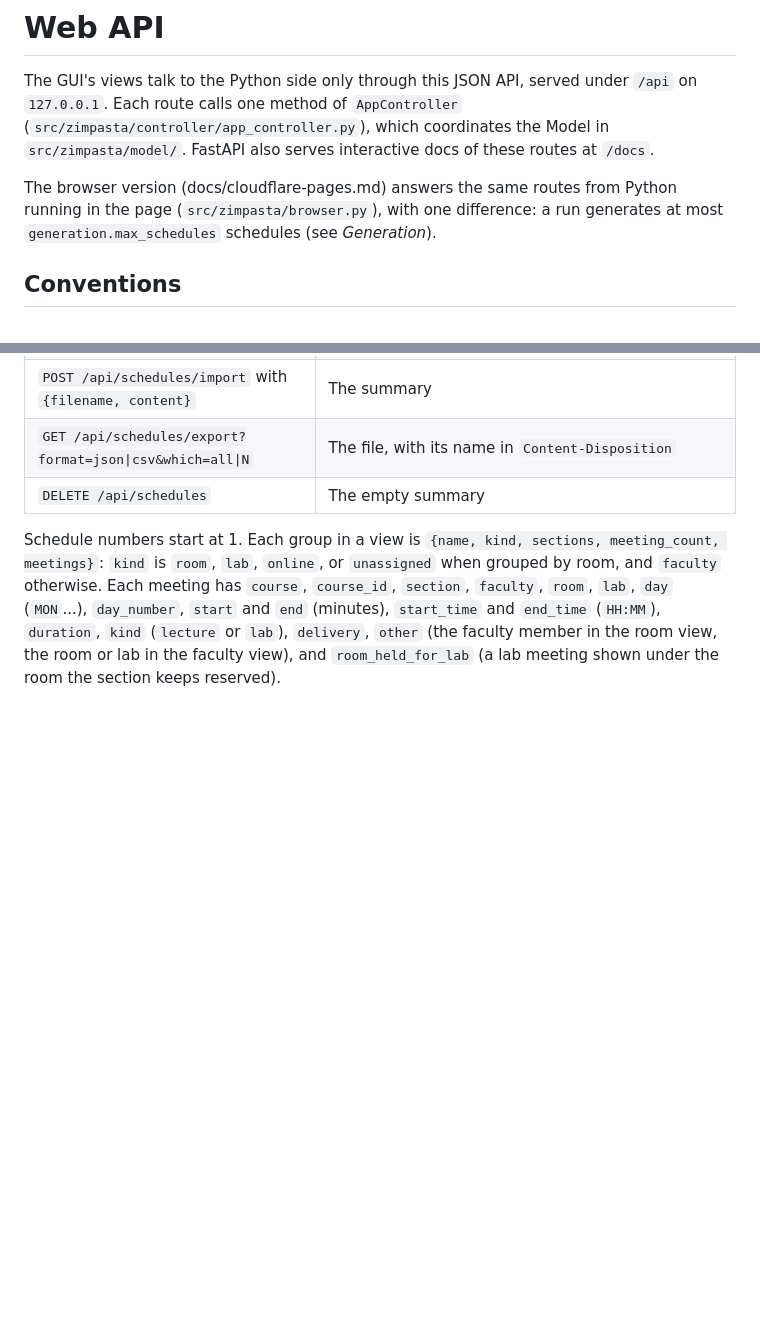
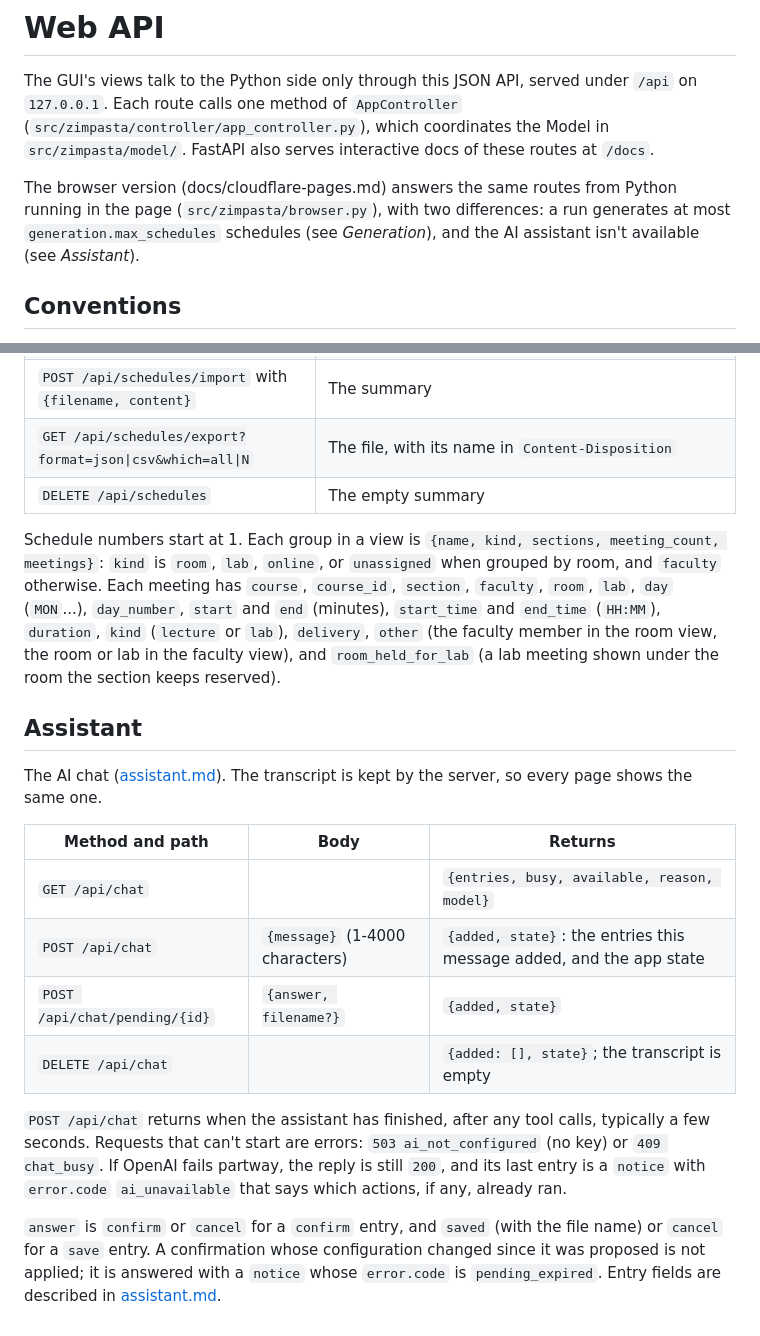
Before and after one commit to mucsci-students/2026fa-420-Dr-Z-Impasta, a Markdown page: docs/web-api.md, 2 parts joined by grey strips. Rendered like a GitHub page; blank space fills up the shorter version.

```diff
--- a/docs/web-api.md
+++ b/docs/web-api.md
@@ -6,8 +6,9 @@ The GUI's views talk to the Python side only through this JSON API, served under
 `src/zimpasta/model/`. FastAPI also serves interactive docs of these routes at `/docs`.
 
 The browser version (docs/cloudflare-pages.md) answers the same routes from Python running
-in the page (`src/zimpasta/browser.py`), with one difference: a run generates at most
-`generation.max_schedules` schedules (see *Generation*).
+in the page (`src/zimpasta/browser.py`), with two differences: a run generates at most
+`generation.max_schedules` schedules (see *Generation*), and the AI assistant isn't
+available (see *Assistant*).
 
 ## Conventions
 
@@ -169,3 +176,26 @@ and `end` (minutes), `start_time` and `end_time` (`HH:MM`), `duration`, `kind`
 (`lecture` or `lab`), `delivery`, `other` (the faculty member in the room view, the room
 or lab in the faculty view), and `room_held_for_lab` (a lab meeting shown under the room
 the section keeps reserved).
+
+## Assistant
+
+The AI chat ([assistant.md](assistant.md)). The transcript is kept by the server, so every
+page shows the same one.
+
+| Method and path | Body | Returns |
+| --- | --- | --- |
+| `GET /api/chat` | | `{entries, busy, available, reason, model}` |
+| `POST /api/chat` | `{message}` (1-4000 characters) | `{added, state}`: the entries this message added, and the app state |
+| `POST /api/chat/pending/{id}` | `{answer, filename?}` | `{added, state}` |
+| `DELETE /api/chat` | | `{added: [], state}`; the transcript is empty |
+
+`POST /api/chat` returns when the assistant has finished, after any tool calls, typically a
+few seconds. Requests that can't start are errors: `503 ai_not_configured` (no key) or
+`409 chat_busy`. If OpenAI fails partway, the reply is still `200`, and its last entry is
+a `notice` with `error.code` `ai_unavailable` that says which actions, if any, already
+ran.
+
+`answer` is `confirm` or `cancel` for a `confirm` entry, and `saved` (with the file name)
+or `cancel` for a `save` entry. A confirmation whose configuration changed since it was
+proposed is not applied; it is answered with a `notice` whose `error.code` is
+`pending_expired`. Entry fields are described in [assistant.md](assistant.md#the-chat-panel-and-the-api).
```
Also changed, not shown: other parts of docs/web-api.md (+8 -2 lines), README.md (+38 -2 lines), docs/assistant.md (added, +177 -0 lines).
